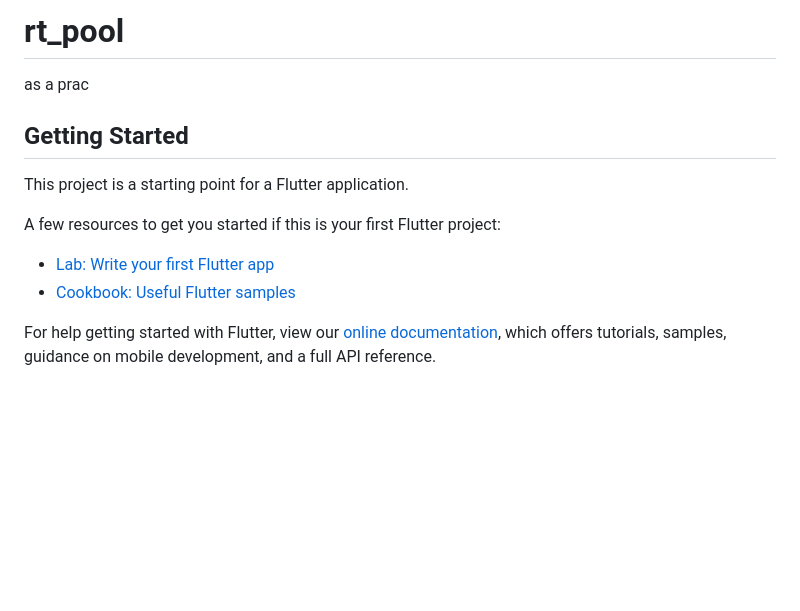
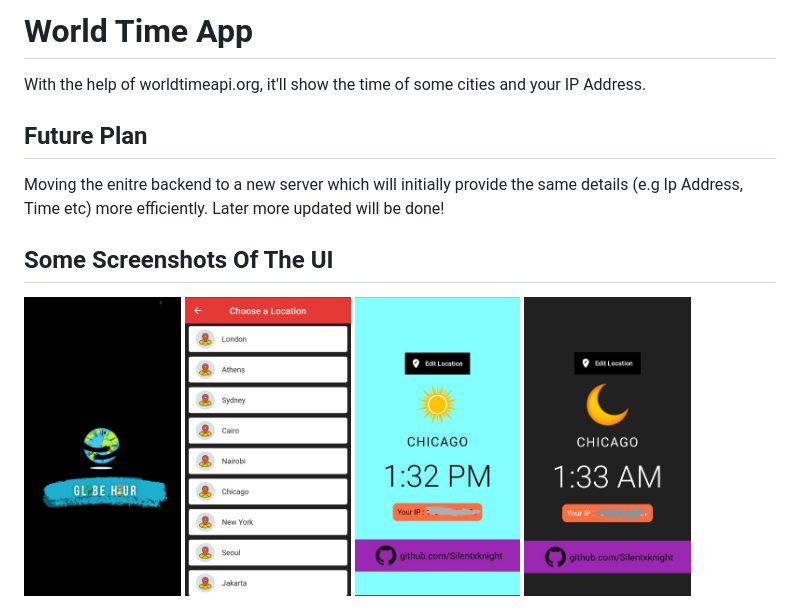
Before and after one commit to Silentxknight/world-time-app, a Markdown page: README.md, the part around the change. GitHub-like rendering; pictures changed too: day.jpeg (added), list.jpeg (added), night.jpeg (added); blank space fills up the shorter version.

```diff
--- a/README.md
+++ b/README.md
@@ -1,16 +1,15 @@
-# rt_pool
+# World Time App
 
-as a prac
+With the help of worldtimeapi.org, it'll show the time of some cities and your IP Address.
 
-## Getting Started
+## Future Plan
+Moving the enitre backend to a new server which will initially provide the same details (e.g Ip Address, Time etc) more efficiently.
+Later more updated will be done!
 
-This project is a starting point for a Flutter application.
-
-A few resources to get you started if this is your first Flutter project:
-
-- [Lab: Write your first Flutter app](https://flutter.dev/docs/get-started/codelab)
-- [Cookbook: Useful Flutter samples](https://flutter.dev/docs/cookbook)
-
-For help getting started with Flutter, view our
-[online documentation](https://flutter.dev/docs), which offers tutorials,
-samples, guidance on mobile development, and a full API reference.
+## Some Screenshots Of The UI
+<img alt="splash-screen" src="./splash.jpeg" height="300">
+<img alt="list-screen" src="./list.jpeg" height="300">
+<img alt="day-screen" src="./day.jpeg" height="300">
+<img alt="night-screen" src="./night.jpeg" height="300">
+<!--[alt text](http://url/to/img.png)
+![alt text](http://url/to/img.png) -->
```
Also changed, not shown: 3 other files.
